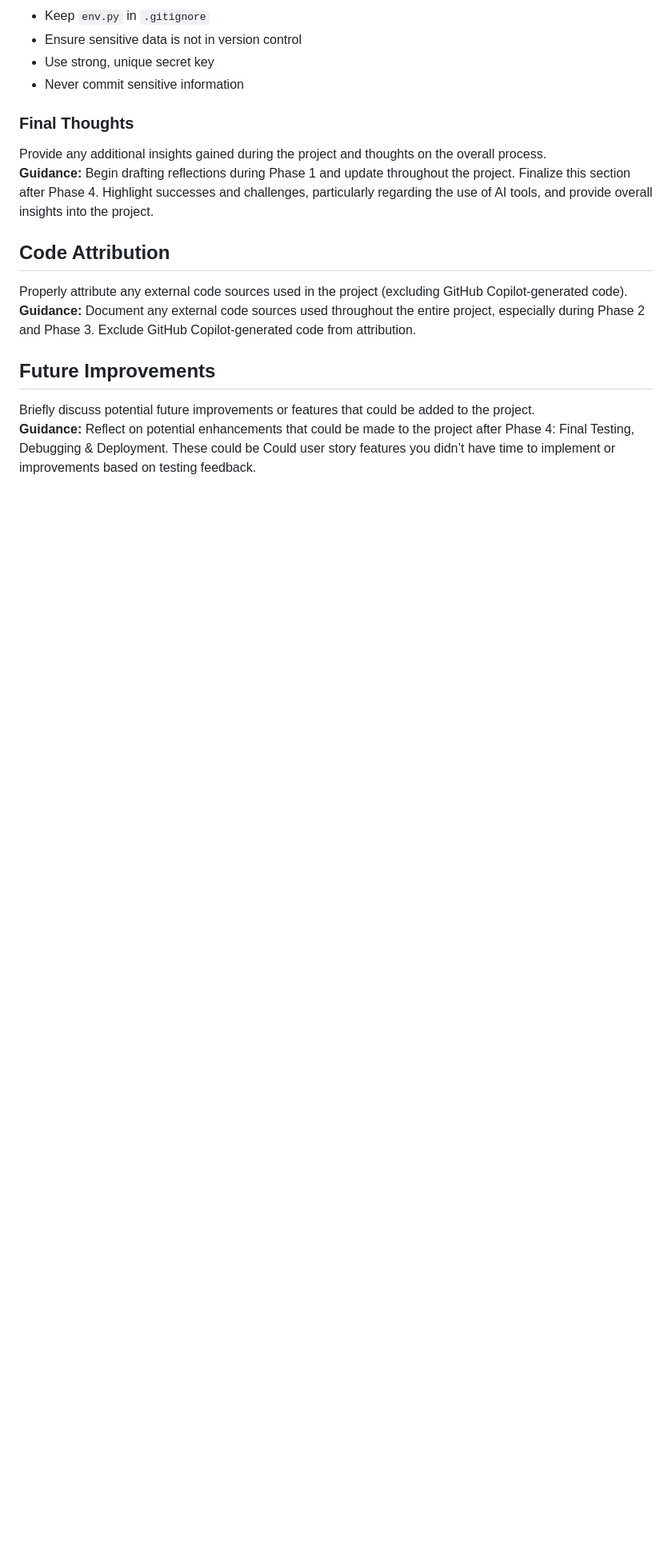
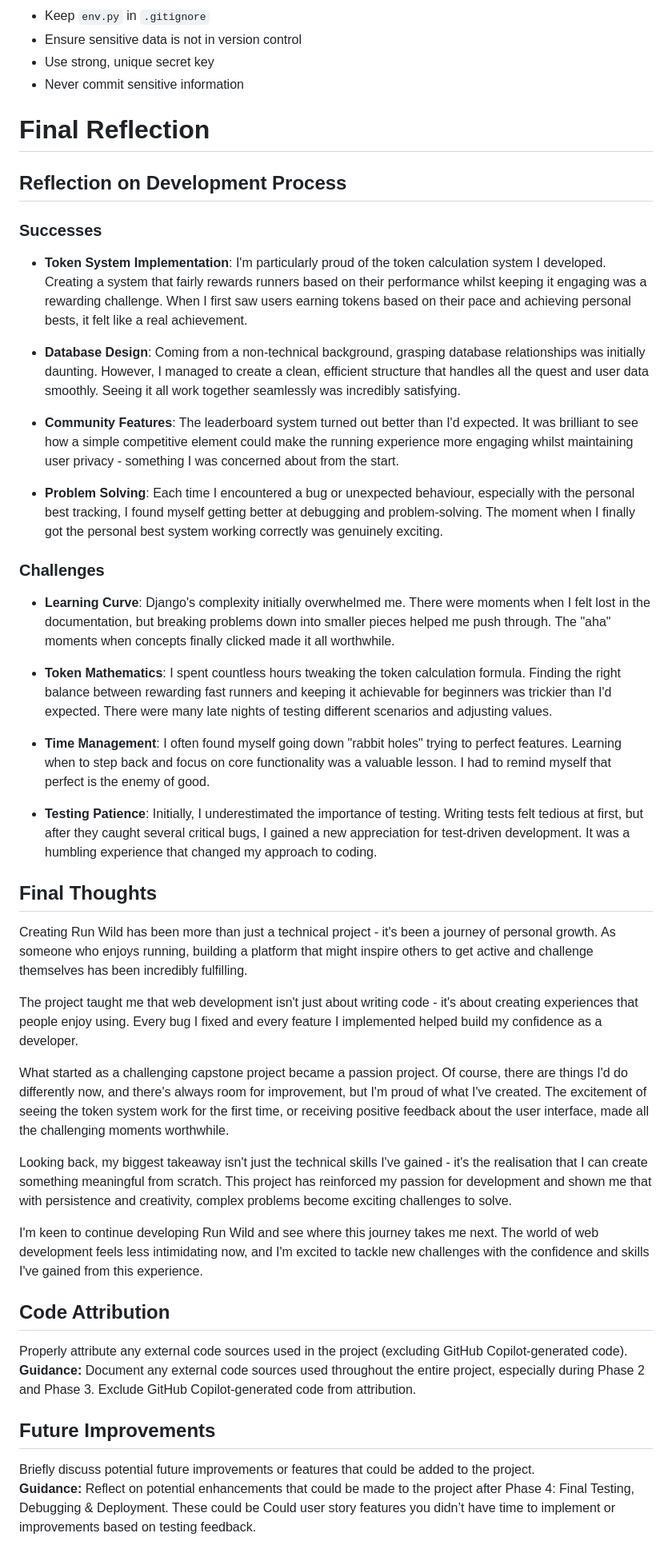
Before and after one commit to ZASamm/run-wild, a Markdown page: README.md, the part around the change. Shown: that part at 80% size. Rendered like a GitHub page; blank space fills up the shorter version.

Commit message:
add: Final Thoughts section

```diff
--- a/README.md
+++ b/README.md
@@ -1205,10 +1205,38 @@ python3 manage.py collectstatic
 - Never commit sensitive information
 
 
-### Final Thoughts
-Provide any additional insights gained during the project and thoughts on the overall process.
-**Guidance:** Begin drafting reflections during Phase 1 and update throughout the project. Finalize this section after Phase 4. Highlight successes and challenges, particularly regarding the use of AI tools, and provide overall insights into the project.
+# Final Reflection
 
+## Reflection on Development Process
+
+### Successes
+* **Token System Implementation**: I'm particularly proud of the token calculation system I developed. Creating a system that fairly rewards runners based on their performance whilst keeping it engaging was a rewarding challenge. When I first saw users earning tokens based on their pace and achieving personal bests, it felt like a real achievement.
+
+* **Database Design**: Coming from a non-technical background, grasping database relationships was initially daunting. However, I managed to create a clean, efficient structure that handles all the quest and user data smoothly. Seeing it all work together seamlessly was incredibly satisfying.
+
+* **Community Features**: The leaderboard system turned out better than I'd expected. It was brilliant to see how a simple competitive element could make the running experience more engaging whilst maintaining user privacy - something I was concerned about from the start.
+
+* **Problem Solving**: Each time I encountered a bug or unexpected behaviour, especially with the personal best tracking, I found myself getting better at debugging and problem-solving. The moment when I finally got the personal best system working correctly was genuinely exciting.
+
+### Challenges
+* **Learning Curve**: Django's complexity initially overwhelmed me. There were moments when I felt lost in the documentation, but breaking problems down into smaller pieces helped me push through. The "aha" moments when concepts finally clicked made it all worthwhile.
+
+* **Token Mathematics**: I spent countless hours tweaking the token calculation formula. Finding the right balance between rewarding fast runners and keeping it achievable for beginners was trickier than I'd expected. There were many late nights of testing different scenarios and adjusting values.
+
+* **Time Management**: I often found myself going down "rabbit holes" trying to perfect features. Learning when to step back and focus on core functionality was a valuable lesson. I had to remind myself that perfect is the enemy of good.
+
+* **Testing Patience**: Initially, I underestimated the importance of testing. Writing tests felt tedious at first, but after they caught several critical bugs, I gained a new appreciation for test-driven development. It was a humbling experience that changed my approach to coding.
+
+## Final Thoughts
+Creating Run Wild has been more than just a technical project - it's been a journey of personal growth. As someone who enjoys running, building a platform that might inspire others to get active and challenge themselves has been incredibly fulfilling.
+
+The project taught me that web development isn't just about writing code - it's about creating experiences that people enjoy using. Every bug I fixed and every feature I implemented helped build my confidence as a developer.
+
+What started as a challenging capstone project became a passion project. Of course, there are things I'd do differently now, and there's always room for improvement, but I'm proud of what I've created. The excitement of seeing the token system work for the first time, or receiving positive feedback about the user interface, made all the challenging moments worthwhile.
+
+Looking back, my biggest takeaway isn't just the technical skills I've gained - it's the realisation that I can create something meaningful from scratch. This project has reinforced my passion for development and shown me that with persistence and creativity, complex problems become exciting challenges to solve.
+
+I'm keen to continue developing Run Wild and see where this journey takes me next. The world of web development feels less intimidating now, and I'm excited to tackle new challenges with the confidence and skills I've gained from this experience.
 ## Code Attribution
 Properly attribute any external code sources used in the project (excluding GitHub Copilot-generated code).
 **Guidance:** Document any external code sources used throughout the entire project, especially during Phase 2 and Phase 3. Exclude GitHub Copilot-generated code from attribution.
```
